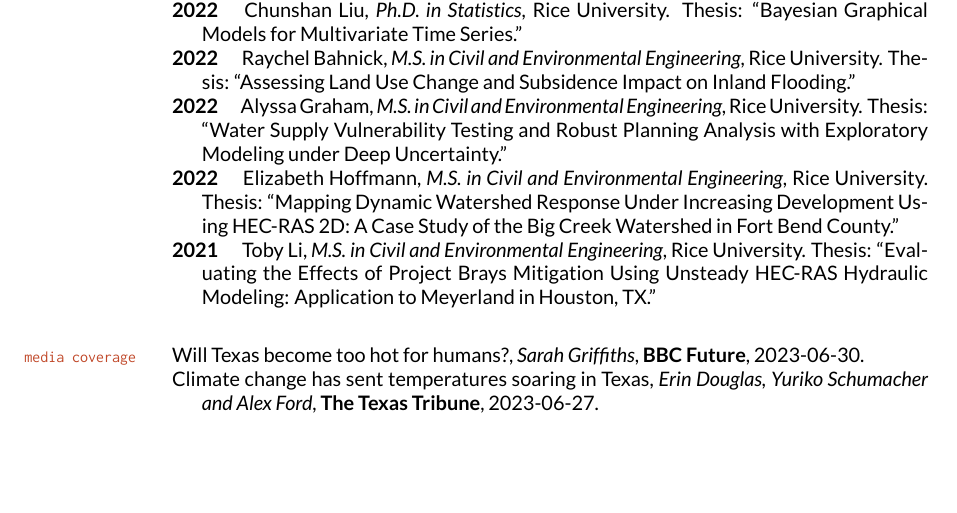
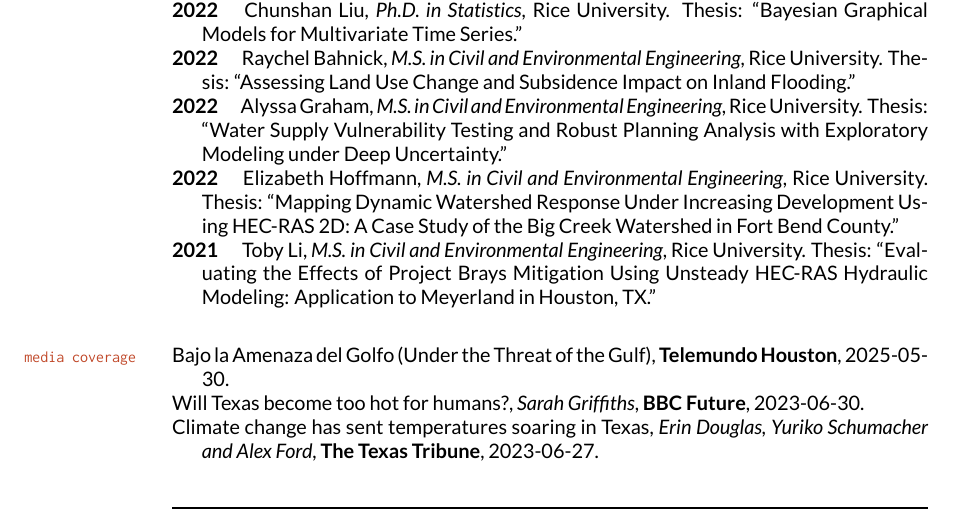
Before and after one commit to vsrikrish/my-cv, a LaTeX CV (docs/Doss-Gollin-CV.tex): part of page 3 of 6, cut so that both start at the same text, the shorter picture padded with empty space. Compiled offline with XeLaTeX.

Commit message:
update CV

```diff
--- a/docs/Doss-Gollin-CV.tex
+++ b/docs/Doss-Gollin-CV.tex
@@ -423,6 +423,8 @@
 
 \begin{itemize}[label={}]
 
+  \item \href{https://www.telemundohouston.com/noticias/bajo-la-amenaza-del-golfo-parte-1-2/2494095/}{Bajo la Amenaza del Golfo (Under the Threat of the Gulf)}, \textbf{Telemundo Houston}, 2025-05-30.
+
   \item \href{https://www.bbc.com/future/article/20230630-will-texas-become-too-hot-for-humans}{Will Texas become too hot for humans?}, \textit{Sarah Griffiths}, \textbf{BBC Future}, 2023-06-30.
 
   \item \href{https://www.texastribune.org/2023/06/27/texas-climate-change-heat/}{Climate change has sent temperatures soaring in Texas}, \textit{Erin Douglas, Yuriko Schumacher and Alex Ford}, \textbf{The Texas Tribune}, 2023-06-27.
```
Also changed, not shown: docs/Doss-Gollin-CV.pdf.
